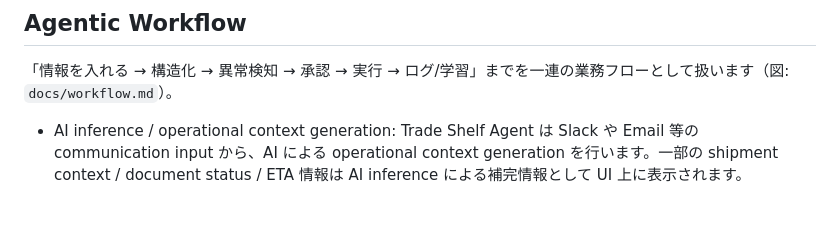
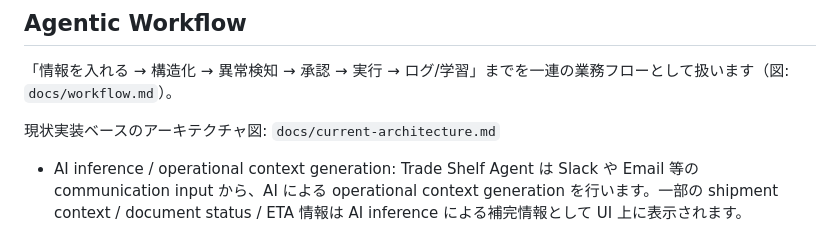
Before and after one commit to MakikoOhashi/trade-shelf-agent, a Markdown page: README.md, the part around the change. Rendered like a GitHub page; blank space fills up the shorter version.

Commit message:
add current arch

```diff
--- a/README.md
+++ b/README.md
@@ -80,6 +80,8 @@ Trade Shelf Agent の中核は、輸入・三国間取引の業務状態を構
 ## Agentic Workflow
 
 「情報を入れる → 構造化 → 異常検知 → 承認 → 実行 → ログ/学習」までを一連の業務フローとして扱います（図: `docs/workflow.md`）。
+
+現状実装ベースのアーキテクチャ図: `docs/current-architecture.md`
 
 - AI inference / operational context generation: Trade Shelf Agent は Slack や Email 等の communication input から、AI による operational context generation を行います。一部の shipment context / document status / ETA 情報は AI inference による補完情報として UI 上に表示されます。
 - この demo は `communication → AI structuring → operational context generation → approval workflow` を実証することを目的としています。
```
Also changed, not shown: docs/architecture.md (deleted, +0 -35 lines), docs/current-architecture.md (added, +116 -0 lines).
